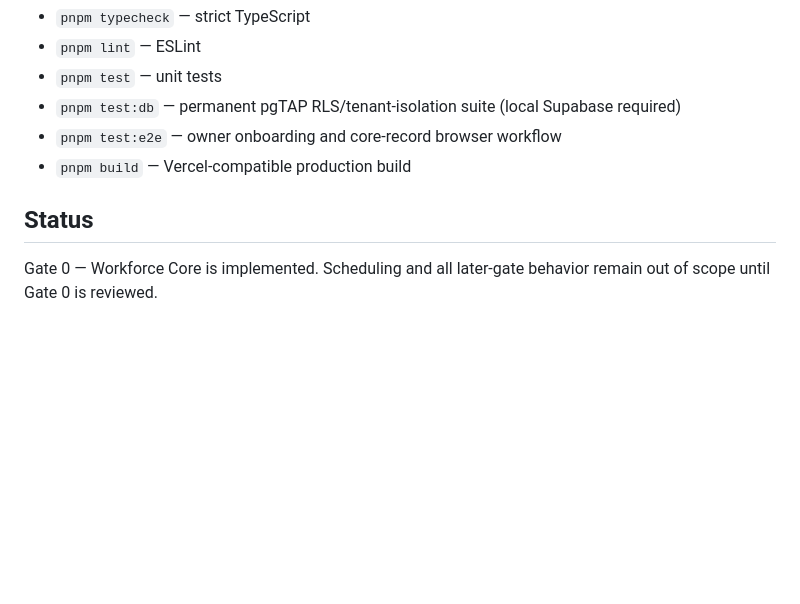
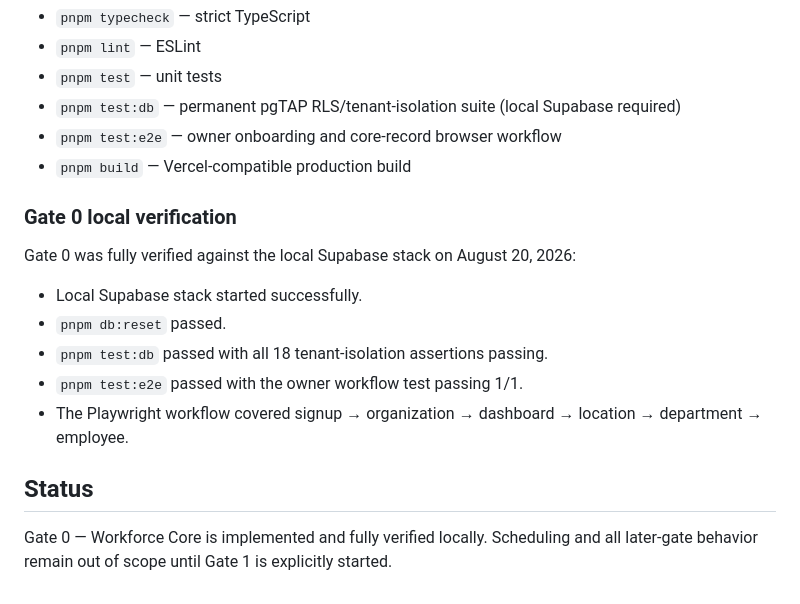
Before and after one commit to dmorrison59/workforce-platform, a Markdown page: README.md, the part around the change. Rendered like a GitHub page; blank space fills up the shorter version.

Commit message:
Document successful Gate 0 verification

```diff
--- a/README.md
+++ b/README.md
@@ -125,7 +125,18 @@ running the live browser workflow.
 - `pnpm test:e2e` — owner onboarding and core-record browser workflow
 - `pnpm build` — Vercel-compatible production build
 
+### Gate 0 local verification
+
+Gate 0 was fully verified against the local Supabase stack on August 20, 2026:
+
+- Local Supabase stack started successfully.
+- `pnpm db:reset` passed.
+- `pnpm test:db` passed with all 18 tenant-isolation assertions passing.
+- `pnpm test:e2e` passed with the owner workflow test passing 1/1.
+- The Playwright workflow covered signup → organization → dashboard → location →
+  department → employee.
+
 ## Status
 
-Gate 0 — Workforce Core is implemented. Scheduling and all later-gate behavior remain
-out of scope until Gate 0 is reviewed.
+Gate 0 — Workforce Core is implemented and fully verified locally. Scheduling and all
+later-gate behavior remain out of scope until Gate 1 is explicitly started.
```
